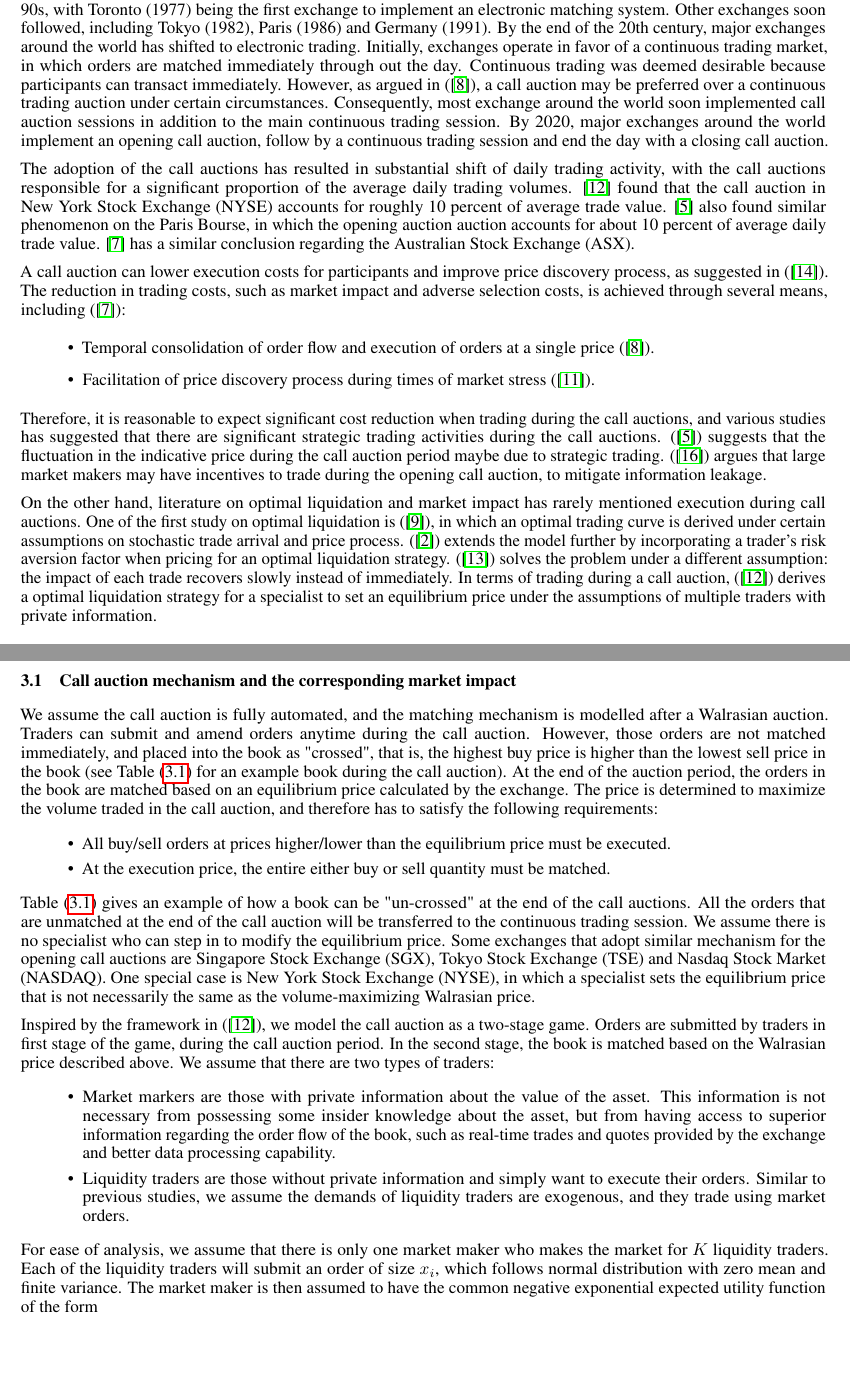
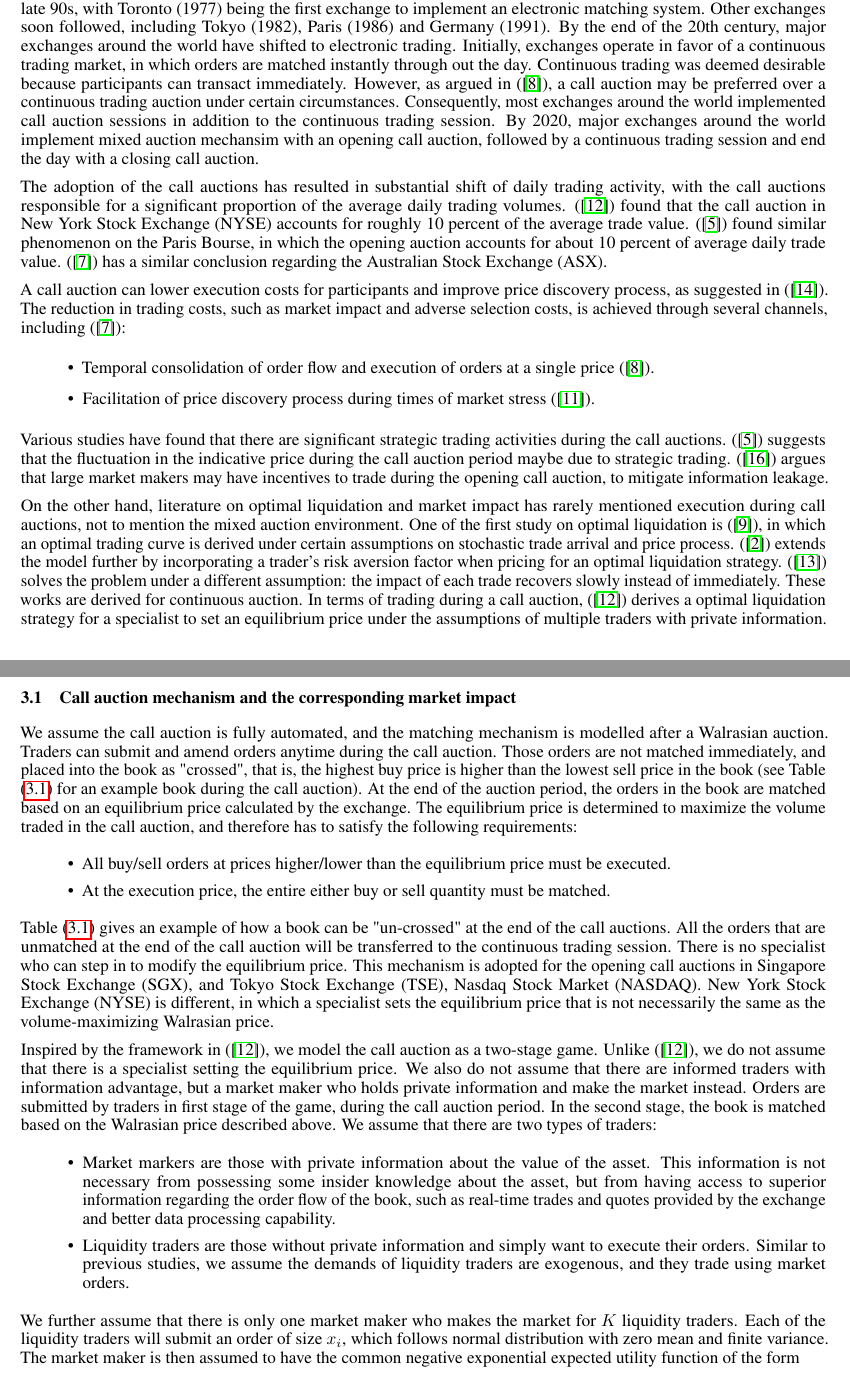
Before and after one commit to hoanghai20021989/Latex-Optimal-Trading-Auction, a LaTeX paper (template.tex): two parts of pages 2 and 3 of 14, joined at a grey line, cut so that both start at the same text, the shorter picture padded with empty space. Compiled offline with pdfLaTeX.

Commit message:
template: fix first 4 pages according to Prof Chen comments

```diff
--- a/template.tex
+++ b/template.tex
@@ -60,29 +60,36 @@ Most exchanges in the world starts the day with one call auction, and at least o
 This paper is organized as follows: Section (\ref{secReview}) reviews the literature, in terms of both optimal liquidation and empirical study of financial market's auctions. Section (\ref{secTheoreticalFramework}) will present the theoretical framework that we will use to optimize our trading strategy. Section (\ref{secModel}) will present our optimal liquidation model. Section (\ref{secSensitivityAnalysis}) will perform sensitivity analysis on different impact parameters of the theoretical framework to examine their effects on the optimal trading strategy and its cost efficiency. Section (\ref{secConclusion}) will conclude the paper with suggestions for further research.
 
 \section{Literature review}\label{secReview}
-Historically, the transition from manual to automatic trading system around the world began from the early 80s to the late 90s, with Toronto (1977) being the first exchange to implement an electronic matching system. Other exchanges soon followed, including Tokyo (1982), Paris (1986) and Germany (1991). By the end of the 20th century, major exchanges around the world has shifted to electronic trading. Initially, exchanges operate in favor of a continuous trading market, in which orders are matched immediately through out the day. Continuous trading was deemed desirable because participants can transact immediately. However, as argued in (\cite{Economides1995}), a call auction may be preferred over a continuous trading auction under certain circumstances. Consequently, most exchange around the world soon implemented call auction sessions in addition to the main continuous trading session. By 2020, major exchanges around the world implement an opening call auction, follow by a continuous trading session and end the day with a closing call auction.
 
-The adoption of the call auctions has resulted in substantial shift of daily trading activity, with the call auctions responsible for a significant proportion of the average daily trading volumes. \cite{Madhavan2015} found that the call auction in New York Stock Exchange (NYSE) accounts for roughly 10 percent of average trade value. \cite{Bruno1999} also found similar phenomenon on the Paris Bourse, in which the opening auction auction accounts for about 10 percent of average daily trade value. \cite{Carole2006} has a similar conclusion regarding the Australian Stock Exchange (ASX).
+Historically, the transition from manual to automatic trading system around the world began from the early 80s to the late 90s, with Toronto (1977) being the first exchange to implement an electronic matching system. Other exchanges soon followed, including Tokyo (1982), Paris (1986) and Germany (1991). By the end of the 20th century, major exchanges around the world have shifted to electronic trading. Initially, exchanges operate in favor of a continuous trading market, in which orders are matched instantly through out the day. Continuous trading was deemed desirable because participants can transact immediately. However, as argued in (\cite{Economides1995}), a call auction may be preferred over a continuous trading auction under certain circumstances. Consequently, most exchanges around the world implemented call auction sessions in addition to the continuous trading session. By 2020, major exchanges around the world implement mixed auction mechansim with an opening call auction, followed by a continuous trading session and end the day with a closing call auction.
 
-A call auction can lower execution costs for participants and improve price discovery process, as suggested in (\cite{Pagano2003}). The reduction in trading costs, such as market impact and adverse selection costs, is achieved through several means, including (\cite{Carole2006}):
+The adoption of the call auctions has resulted in substantial shift of daily trading activity, with the call auctions responsible for a significant proportion of the average daily trading volumes. (\cite{Madhavan2015}) found that the call auction in New York Stock Exchange (NYSE) accounts for roughly 10 percent of the average trade value. (\cite{Bruno1999}) found similar phenomenon on the Paris Bourse, in which the opening auction accounts for about 10 percent of average daily trade value. (\cite{Carole2006}) has a similar conclusion regarding the Australian Stock Exchange (ASX).
+
+A call auction can lower execution costs for participants and improve price discovery process, as suggested in (\cite{Pagano2003}). The reduction in trading costs, such as market impact and adverse selection costs, is achieved through several channels, including (\cite{Carole2006}):
+
 \begin{itemize}
   \item Temporal consolidation of order flow and execution of orders at a single price (\cite{Economides1995}).
   \item Facilitation of price discovery process during times of market stress (\cite{Madhavan1992}).
 \end{itemize}
 
-Therefore, it is reasonable to expect significant cost reduction when trading during the call auctions, and various studies has suggested that there are significant strategic trading activities during the call auctions. (\cite{Bruno1999}) suggests that the fluctuation in the indicative price during the call auction period maybe due to strategic trading. (\cite{Vives2001}) argues that large market makers may have incentives to trade during the opening call auction, to mitigate information leakage.
+Various studies have found that there are significant strategic trading activities during the call auctions. (\cite{Bruno1999}) suggests that the fluctuation in the indicative price during the call auction period maybe due to strategic trading. (\cite{Vives2001}) argues that large market makers may have incentives to trade during the opening call auction, to mitigate information leakage.
 
-On the other hand, literature on optimal liquidation and market impact has rarely mentioned execution during call auctions. One of the first study on optimal liquidation is (\cite{HoStoll1981}), in which an optimal trading curve is derived under certain assumptions on stochastic trade arrival and price process. (\cite{AlmgrenChriss2000}) extends the model further by incorporating a trader's risk aversion factor when pricing for an optimal liquidation strategy. (\cite{Obizhaeva2013}) solves the problem under a different assumption: the impact of each trade recovers slowly instead of immediately. In terms of trading during a call auction, (\cite{Madhavan2015}) derives a optimal liquidation strategy for a specialist to set an equilibrium price under the assumptions of multiple traders with private information.
+On the other hand, literature on optimal liquidation and market impact has rarely mentioned execution during call auctions, not to mention the mixed auction environment. One of the first study on optimal liquidation is (\cite{HoStoll1981}), in which an optimal trading curve is derived under certain assumptions on stochastic trade arrival and price process. (\cite{AlmgrenChriss2000}) extends the model further by incorporating a trader's risk aversion factor when pricing for an optimal liquidation strategy. (\cite{Obizhaeva2013}) solves the problem under a different assumption: the impact of each trade recovers slowly instead of immediately. These works are derived for continuous auction. In terms of trading during a call auction, (\cite{Madhavan2015}) derives a optimal liquidation strategy for a specialist to set an equilibrium price under the assumptions of multiple traders with private information.
 
 \section{Theoretical framework}\label{secTheoreticalFramework}
+
 In order to derive an optimal liquidation strategy in a mixed auction market, we must specify the auction mechanism for each session and how trading will impact the fair price of the market. We consider a market with two trading sessions in succession: a call auction session and a continuous trading session. The mechanism of each session, number of participants in each session and how their interaction affects the price of the underlying risky asset is described in the following subsections.
+
 \subsection{Call auction mechanism and the corresponding market impact}
-We assume the call auction is fully automated, and the matching mechanism is modelled after a Walrasian auction. Traders can submit and amend orders anytime during the call auction. However, those orders are not matched immediately, and placed into the book as "crossed", that is, the highest buy price is higher than the lowest sell price in the book (see Table (\ref{itayoseTable1}) for an example book during the call auction). At the end of the auction period, the orders in the book are matched based on an equilibrium price calculated by the exchange. The price is determined to maximize the volume traded in the call auction, and therefore has to satisfy the following requirements:
+
+We assume the call auction is fully automated, and the matching mechanism is modelled after a Walrasian auction. Traders can submit and amend orders anytime during the call auction. Those orders are not matched immediately, and placed into the book as "crossed", that is, the highest buy price is higher than the lowest sell price in the book (see Table (\ref{itayoseTable1}) for an example book during the call auction). At the end of the auction period, the orders in the book are matched based on an equilibrium price calculated by the exchange. The equilibrium price is determined to maximize the volume traded in the call auction, and therefore has to satisfy the following requirements:
+
 \begin{itemize}
   \item All buy/sell orders at prices higher/lower than the equilibrium price must be executed.
   \item At the execution price, the entire either buy or sell quantity must be matched.
 \end{itemize}
-Table (\ref{itayoseTable2}) gives an example of how a book can be "un-crossed" at the end of the call auctions. All the orders that are unmatched at the end of the call auction will be transferred to the continuous trading session. We assume there is no specialist who can step in to modify the equilibrium price. Some exchanges that adopt similar mechanism for the opening call auctions are Singapore Stock Exchange (SGX), Tokyo Stock Exchange (TSE) and Nasdaq Stock Market (NASDAQ). One special case is New York Stock Exchange (NYSE), in which a specialist sets the equilibrium price that is not necessarily the same as the volume-maximizing Walrasian price.
+
+Table (\ref{itayoseTable2}) gives an example of how a book can be "un-crossed" at the end of the call auctions. All the orders that are unmatched at the end of the call auction will be transferred to the continuous trading session. There is no specialist who can step in to modify the equilibrium price. This mechanism is adopted for the opening call auctions in Singapore Stock Exchange (SGX), and Tokyo Stock Exchange (TSE), Nasdaq Stock Market (NASDAQ). New York Stock Exchange (NYSE) is different, in which a specialist sets the equilibrium price that is not necessarily the same as the volume-maximizing Walrasian price.
 
 \begin{table}[]\label{itayoseTable1}
   \centering
@@ -116,12 +123,14 @@ Table (\ref{itayoseTable2}) gives an example of how a book can be "un-crossed" a
   \caption{A sample orderbook at the end of the call auction.}
 \end{table}
 
-Inspired by the framework in (\cite{Madhavan2015}), we model the call auction as a two-stage game. Orders are submitted by traders in first stage of the game, during the call auction period.  In the second stage, the book is matched based on the Walrasian price described above. We assume that there are two types of traders:
+Inspired by the framework in (\cite{Madhavan2015}), we model the call auction as a two-stage game. Unlike (\cite{Madhavan2015}), we do not assume that there is a specialist setting the equilibrium price. We also do not assume that there are informed traders with information advantage, but a market maker who holds private information and make the market instead. Orders are submitted by traders in first stage of the game, during the call auction period. In the second stage, the book is matched based on the Walrasian price described above. We assume that there are two types of traders:
+
 \begin{itemize}
   \item Market markers are those with private information about the value of the asset. This information is not necessary from possessing some insider knowledge about the asset, but from having access to superior information regarding the order flow of the book, such as real-time trades and quotes provided by the exchange and better data processing capability.
   \item Liquidity traders are those without private information and simply want to execute their orders. Similar to previous studies, we assume the demands of liquidity traders are exogenous, and they trade using market orders.
 \end{itemize}
-For ease of analysis, we assume that there is only one market maker who makes the market for $K$ liquidity traders. Each of the liquidity traders will submit an order of size $x_i$, which follows normal distribution with zero mean and finite variance. The market maker is then assumed to  have the common negative exponential expected utility function of the form
+
+We further assume that there is only one market maker who makes the market for $K$ liquidity traders. Each of the liquidity traders will submit an order of size $x_i$, which follows normal distribution with zero mean and finite variance. The market maker is then assumed to  have the common negative exponential expected utility function of the form
 \[
   u(W_{eqb}) = -e^{-\lambda W_{eqb}}
 \]
```
Also changed, not shown: template.tex (11 more changed lines).
